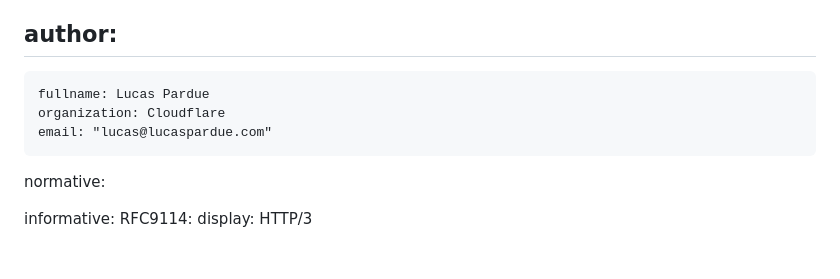
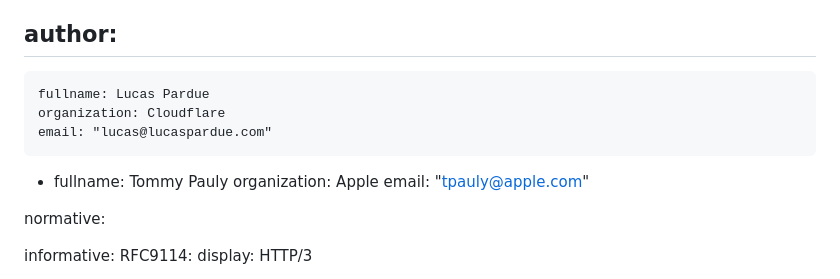
Before and after one commit to intarchboard/draft-protocol-greasing, a Markdown page: draft-edm-protocol-greasing.md, the part around the change. Drawn GitHub-style; blank space fills up the shorter version.

Commit message:
Join as author

```diff
--- a/draft-edm-protocol-greasing.md
+++ b/draft-edm-protocol-greasing.md
@@ -28,6 +28,10 @@ author:
     fullname: Lucas Pardue
     organization: Cloudflare
     email: "lucas@lucaspardue.com"
+ -
+    fullname: Tommy Pauly
+    organization: Apple
+    email: "tpauly@apple.com"
 
 normative:
 
```
